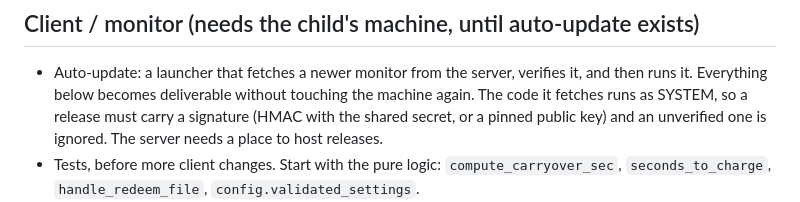
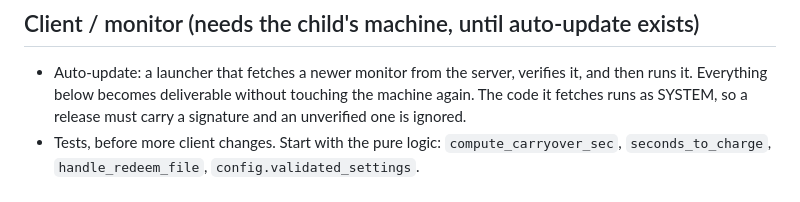
Before and after one commit to franp9am/child_control_windows, a Markdown page: TODO.md, the part around the change. Drawn GitHub-style.

Commit message:
todo reorganize

```diff
--- a/TODO.md
+++ b/TODO.md
@@ -7,8 +7,7 @@ Ordered by importance within each section.
 * Auto-update: a launcher that fetches a newer monitor from the server, verifies
   it, and then runs it. Everything below becomes deliverable without touching the
   machine again. The code it fetches runs as SYSTEM, so a release must carry a
-  signature (HMAC with the shared secret, or a pinned public key) and an
-  unverified one is ignored. The server needs a place to host releases.
+  signature and an unverified one is ignored.
 * Tests, before more client changes. Start with the pure logic:
   `compute_carryover_sec`, `seconds_to_charge`, `handle_redeem_file`,
   `config.validated_settings`.
```
